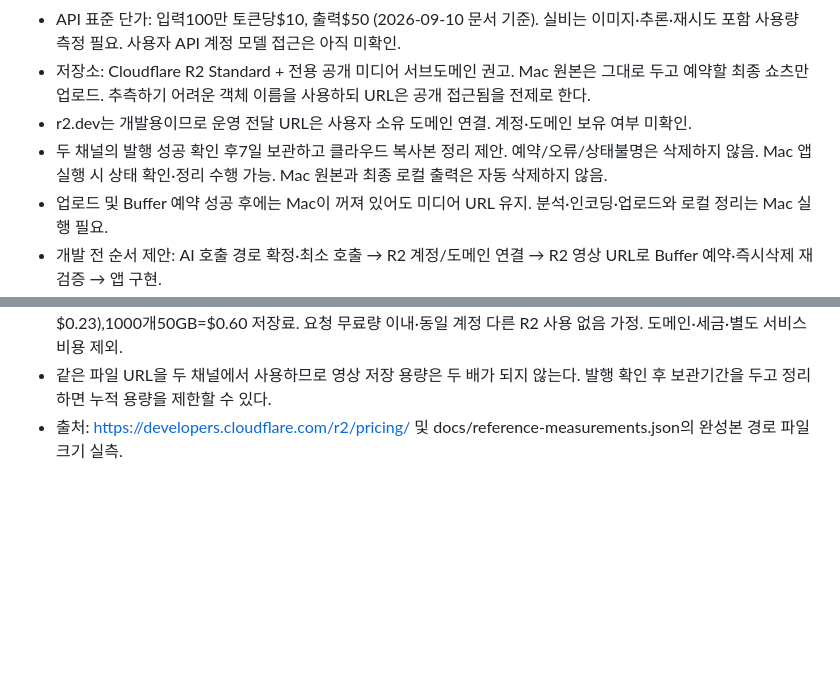
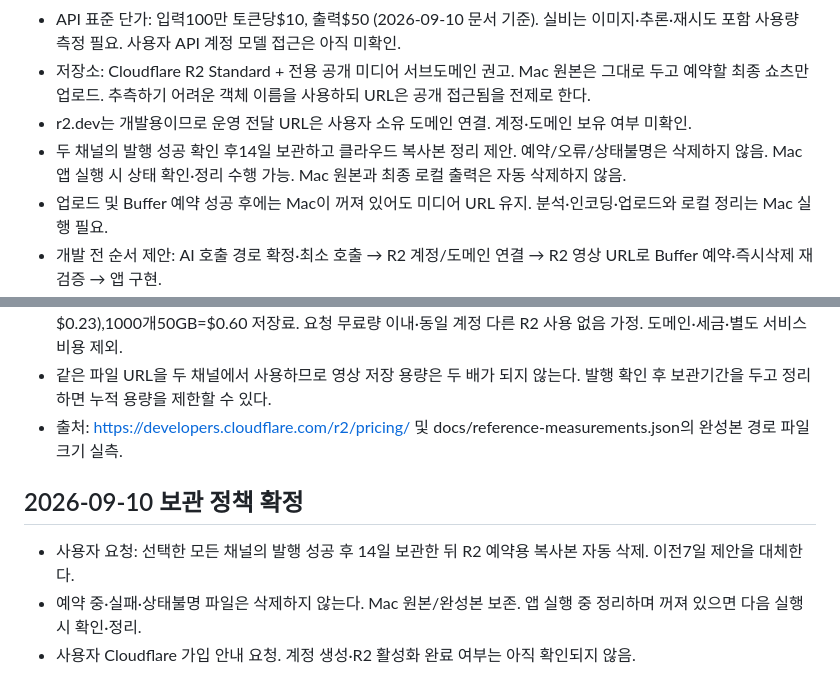
Before and after one commit to baekstrong/shortsmaker, a Markdown page: docs/product-spec.md, 2 parts joined by grey strips. Rendered like a GitHub page; blank space fills up the shorter version.

Commit message:
발행 후 R2 영상 보관 기간을 14일로 확정

```diff
--- a/docs/product-spec.md
+++ b/docs/product-spec.md
@@ -70,7 +70,7 @@
 - API 표준 단가: 입력100만 토큰당$10, 출력$50 (2026-09-10 문서 기준). 실비는 이미지·추론·재시도 포함 사용량 측정 필요. 사용자 API 계정 모델 접근은 아직 미확인.
 - 저장소: Cloudflare R2 Standard + 전용 공개 미디어 서브도메인 권고. Mac 원본은 그대로 두고 예약할 최종 쇼츠만 업로드. 추측하기 어려운 객체 이름을 사용하되 URL은 공개 접근됨을 전제로 한다.
 - r2.dev는 개발용이므로 운영 전달 URL은 사용자 소유 도메인 연결. 계정·도메인 보유 여부 미확인.
-- 두 채널의 발행 성공 확인 후7일 보관하고 클라우드 복사본 정리 제안. 예약/오류/상태불명은 삭제하지 않음. Mac 앱 실행 시 상태 확인·정리 수행 가능. Mac 원본과 최종 로컬 출력은 자동 삭제하지 않음.
+- 두 채널의 발행 성공 확인 후14일 보관하고 클라우드 복사본 정리 제안. 예약/오류/상태불명은 삭제하지 않음. Mac 앱 실행 시 상태 확인·정리 수행 가능. Mac 원본과 최종 로컬 출력은 자동 삭제하지 않음.
 - 업로드 및 Buffer 예약 성공 후에는 Mac이 꺼져 있어도 미디어 URL 유지. 분석·인코딩·업로드와 로컬 정리는 Mac 실행 필요.
 - 개발 전 순서 제안: AI 호출 경로 확정·최소 호출 → R2 계정/도메인 연결 → R2 영상 URL로 Buffer 예약·즉시삭제 재검증 → 앱 구현.
 - 공식 출처: https://developers.openai.com/api/docs/models/gpt-6-astra , https://learn.chatgpt.com/docs/auth , https://developers.cloudflare.com/r2/pricing/ , https://developers.cloudflare.com/r2/buckets/public-buckets/ (2026-09-10 확인).
@@ -83,3 +83,8 @@
 - 50MB 영상이 한 달 내내 일정 수량 보관된 가정:100개5GB=$0,200개10GB=$0,500개25GB=$0.225(약$0.23),1000개50GB=$0.60 저장료. 요청 무료량 이내·동일 계정 다른 R2 사용 없음 가정. 도메인·세금·별도 서비스 비용 제외.
 - 같은 파일 URL을 두 채널에서 사용하므로 영상 저장 용량은 두 배가 되지 않는다. 발행 확인 후 보관기간을 두고 정리하면 누적 용량을 제한할 수 있다.
 - 출처: https://developers.cloudflare.com/r2/pricing/ 및 docs/reference-measurements.json의 완성본 경로 파일 크기 실측.
+
+## 2026-09-10 보관 정책 확정
+- 사용자 요청: 선택한 모든 채널의 발행 성공 후 14일 보관한 뒤 R2 예약용 복사본 자동 삭제. 이전7일 제안을 대체한다.
+- 예약 중·실패·상태불명 파일은 삭제하지 않는다. Mac 원본/완성본 보존. 앱 실행 중 정리하며 꺼져 있으면 다음 실행 시 확인·정리.
+- 사용자 Cloudflare 가입 안내 요청. 계정 생성·R2 활성화 완료 여부는 아직 확인되지 않음.
```
